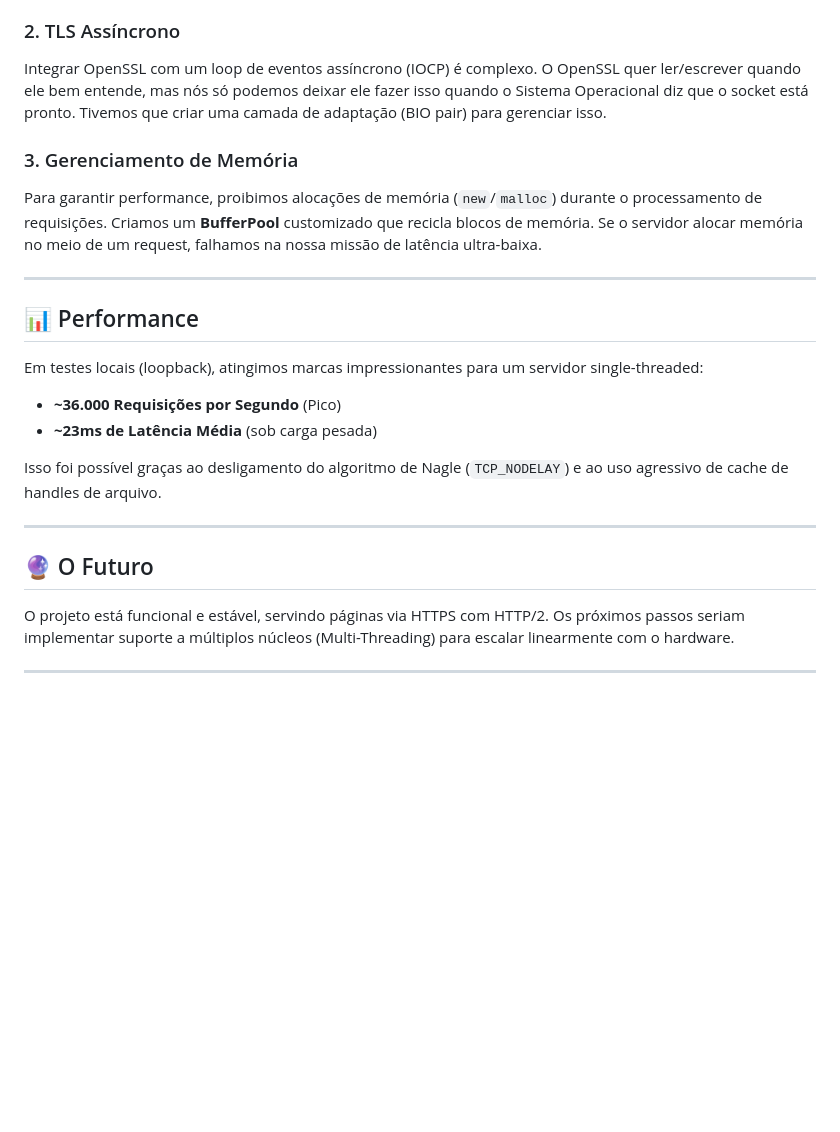
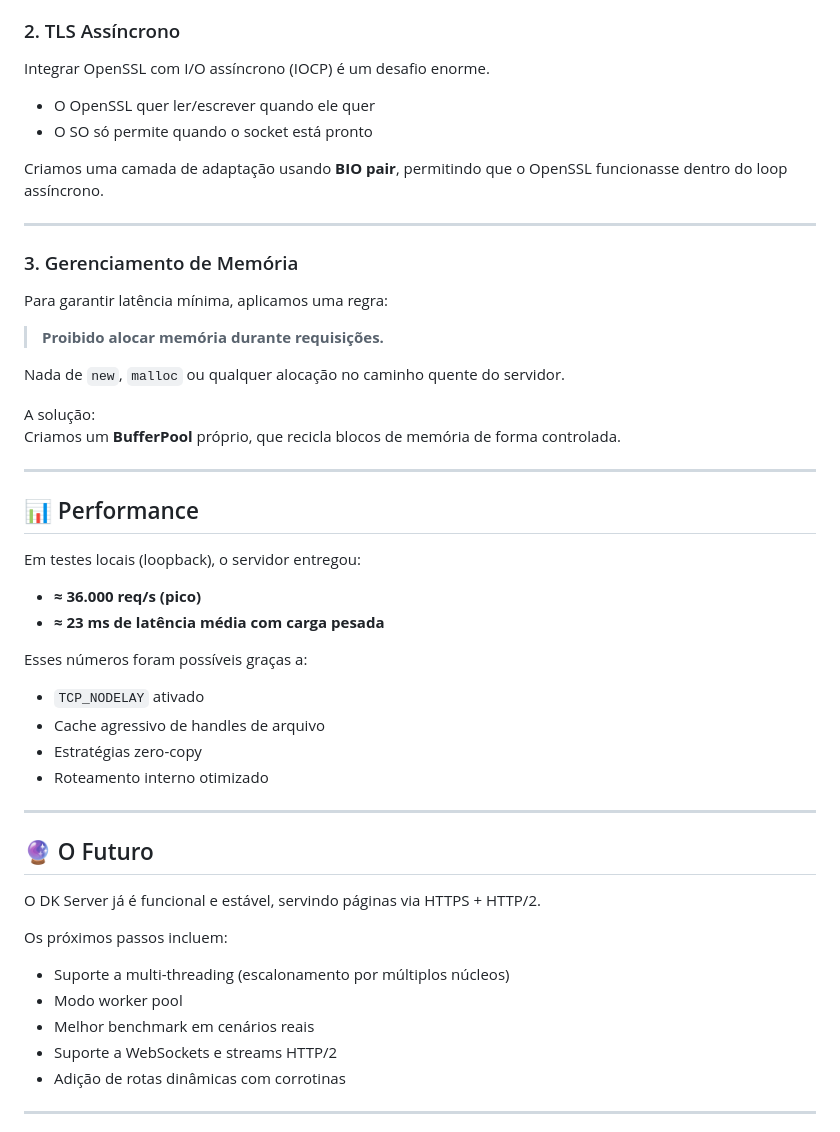
Before and after one commit to Diogokranzz/HTTP-2, a Markdown page: README.md, the part around the change printed below. Rendered like a GitHub page; blank space fills up the shorter version.

```diff
--- a/README.md
+++ b/README.md
@@ -41,24 +72,54 @@ Implementar HTTP/2 foi a parte mais difícil. Diferente do HTTP/1.1 que é texto
 
 ### 2. TLS Assíncrono
-Integrar OpenSSL com um loop de eventos assíncrono (IOCP) é complexo. O OpenSSL quer ler/escrever quando ele bem entende, mas nós só podemos deixar ele fazer isso quando o Sistema Operacional diz que o socket está pronto. Tivemos que criar uma camada de adaptação (BIO pair) para gerenciar isso.
+
+Integrar OpenSSL com I/O assíncrono (IOCP) é um desafio enorme.
+
+- O OpenSSL quer ler/escrever quando ele quer
+- O SO só permite quando o socket está pronto
+
+Criamos uma camada de adaptação usando **BIO pair**, permitindo que o OpenSSL funcionasse dentro do loop assíncrono.
+
+---
 
 ### 3. Gerenciamento de Memória
-Para garantir performance, proibimos alocações de memória (`new`/`malloc`) durante o processamento de requisições. Criamos um **BufferPool** customizado que recicla blocos de memória. Se o servidor alocar memória no meio de um request, falhamos na nossa missão de latência ultra-baixa.
+
+Para garantir latência mínima, aplicamos uma regra:
+
+> **Proibido alocar memória durante requisições.**
+
+Nada de `new`, `malloc` ou qualquer alocação no caminho quente do servidor.
+
+A solução:
+Criamos um **BufferPool** próprio, que recicla blocos de memória de forma controlada.
 
 ---
 
 ## 📊 Performance
 
-Em testes locais (loopback), atingimos marcas impressionantes para um servidor single-threaded:
-- **~36.000 Requisições por Segundo** (Pico)
-- **~23ms de Latência Média** (sob carga pesada)
+Em testes locais (loopback), o servidor entregou:
 
-Isso foi possível graças ao desligamento do algoritmo de Nagle (`TCP_NODELAY`) e ao uso agressivo de cache de handles de arquivo.
+- **≈ 36.000 req/s (pico)**
+- **≈ 23 ms de latência média com carga pesada**
+
+Esses números foram possíveis graças a:
+
+- `TCP_NODELAY` ativado
+- Cache agressivo de handles de arquivo
+- Estratégias zero-copy
+- Roteamento interno otimizado
 
 ---
 
 ## 🔮 O Futuro
 
-O projeto está funcional e estável, servindo páginas via HTTPS com HTTP/2. Os próximos passos seriam implementar suporte a múltiplos núcleos (Multi-Threading) para escalar linearmente com o hardware.
+O DK Server já é funcional e estável, servindo páginas via HTTPS + HTTP/2.
+
+Os próximos passos incluem:
+
+- Suporte a multi-threading (escalonamento por múltiplos núcleos)
+- Modo worker pool
+- Melhor benchmark em cenários reais
+- Suporte a WebSockets e streams HTTP/2
+- Adição de rotas dinâmicas com corrotinas
 
 ---
```
Also changed, not shown: other parts of README.md (+55 -23 lines).
